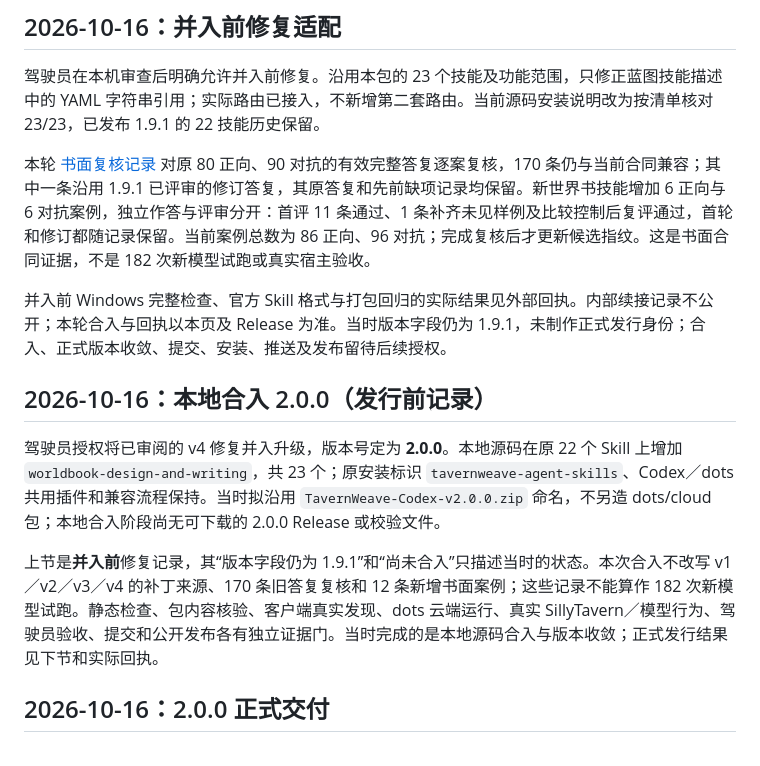
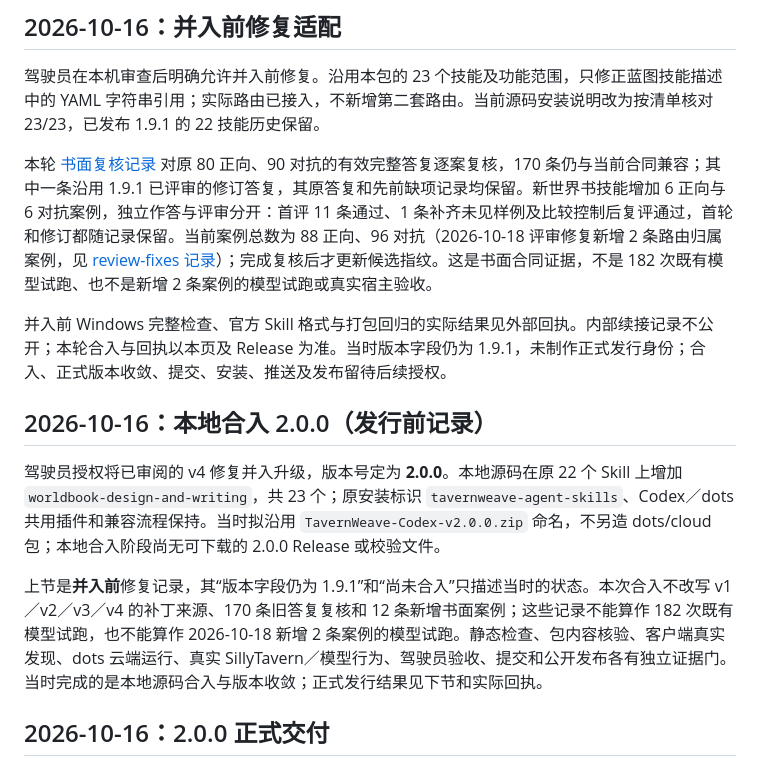
Before and after one commit to LiarMTTT/TavernWeave, a Markdown page: docs/dual-task-upgrade.md, the part around the change. Drawn GitHub-style.

```diff
--- a/docs/dual-task-upgrade.md
+++ b/docs/dual-task-upgrade.md
@@ -130,7 +130,7 @@ python -B tests/test_plugin_packages.py
 
 驾驶员在本机审查后明确允许并入前修复。沿用本包的 23 个技能及功能范围，只修正蓝图技能描述中的 YAML 字符串引用；实际路由已接入，不新增第二套路由。当前源码安装说明改为按清单核对 23/23，已发布 1.9.1 的 22 技能历史保留。
 
-本轮 [书面复核记录](../tests/replay/runs/2026-10-16-v4-premerge/manifest.json) 对原 80 正向、90 对抗的有效完整答复逐案复核，170 条仍与当前合同兼容；其中一条沿用 1.9.1 已评审的修订答复，其原答复和先前缺项记录均保留。新世界书技能增加 6 正向与 6 对抗案例，独立作答与评审分开：首评 11 条通过、1 条补齐未见样例及比较控制后复评通过，首轮和修订都随记录保留。当前案例总数为 86 正向、96 对抗；完成复核后才更新候选指纹。这是书面合同证据，不是 182 次新模型试跑或真实宿主验收。
+本轮 [书面复核记录](../tests/replay/runs/2026-10-16-v4-premerge/manifest.json) 对原 80 正向、90 对抗的有效完整答复逐案复核，170 条仍与当前合同兼容；其中一条沿用 1.9.1 已评审的修订答复，其原答复和先前缺项记录均保留。新世界书技能增加 6 正向与 6 对抗案例，独立作答与评审分开：首评 11 条通过、1 条补齐未见样例及比较控制后复评通过，首轮和修订都随记录保留。当前案例总数为 88 正向、96 对抗（2026-10-18 评审修复新增 2 条路由归属案例，见 [review-fixes 记录](../tests/replay/runs/2026-10-18-review-fixes/review.json)）；完成复核后才更新候选指纹。这是书面合同证据，不是 182 次既有模型试跑、也不是新增 2 条案例的模型试跑或真实宿主验收。
 
 并入前 Windows 完整检查、官方 Skill 格式与打包回归的实际结果见外部回执。内部续接记录不公开；本轮合入与回执以本页及 Release 为准。当时版本字段仍为 1.9.1，未制作正式发行身份；合入、正式版本收敛、提交、安装、推送及发布留待后续授权。
 
@@ -138,7 +138,7 @@ python -B tests/test_plugin_packages.py
 
 驾驶员授权将已审阅的 v4 修复并入升级，版本号定为 **2.0.0**。本地源码在原 22 个 Skill 上增加 `worldbook-design-and-writing`，共 23 个；原安装标识 `tavernweave-agent-skills`、Codex／dots 共用插件和兼容流程保持。当时拟沿用 `TavernWeave-Codex-v2.0.0.zip` 命名，不另造 dots/cloud 包；本地合入阶段尚无可下载的 2.0.0 Release 或校验文件。
 
-上节是**并入前**修复记录，其“版本字段仍为 1.9.1”和“尚未合入”只描述当时的状态。本次合入不改写 v1／v2／v3／v4 的补丁来源、170 条旧答复复核和 12 条新增书面案例；这些记录不能算作 182 次新模型试跑。静态检查、包内容核验、客户端真实发现、dots 云端运行、真实 SillyTavern／模型行为、驾驶员验收、提交和公开发布各有独立证据门。当时完成的是本地源码合入与版本收敛；正式发行结果见下节和实际回执。
+上节是**并入前**修复记录，其“版本字段仍为 1.9.1”和“尚未合入”只描述当时的状态。本次合入不改写 v1／v2／v3／v4 的补丁来源、170 条旧答复复核和 12 条新增书面案例；这些记录不能算作 182 次既有模型试跑，也不能算作 2026-10-18 新增 2 条案例的模型试跑。静态检查、包内容核验、客户端真实发现、dots 云端运行、真实 SillyTavern／模型行为、驾驶员验收、提交和公开发布各有独立证据门。当时完成的是本地源码合入与版本收敛；正式发行结果见下节和实际回执。
 
 ## 2026-10-16：2.0.0 正式交付
 
```
Also changed, not shown: CHANGELOG.md (+9 -0 lines).
